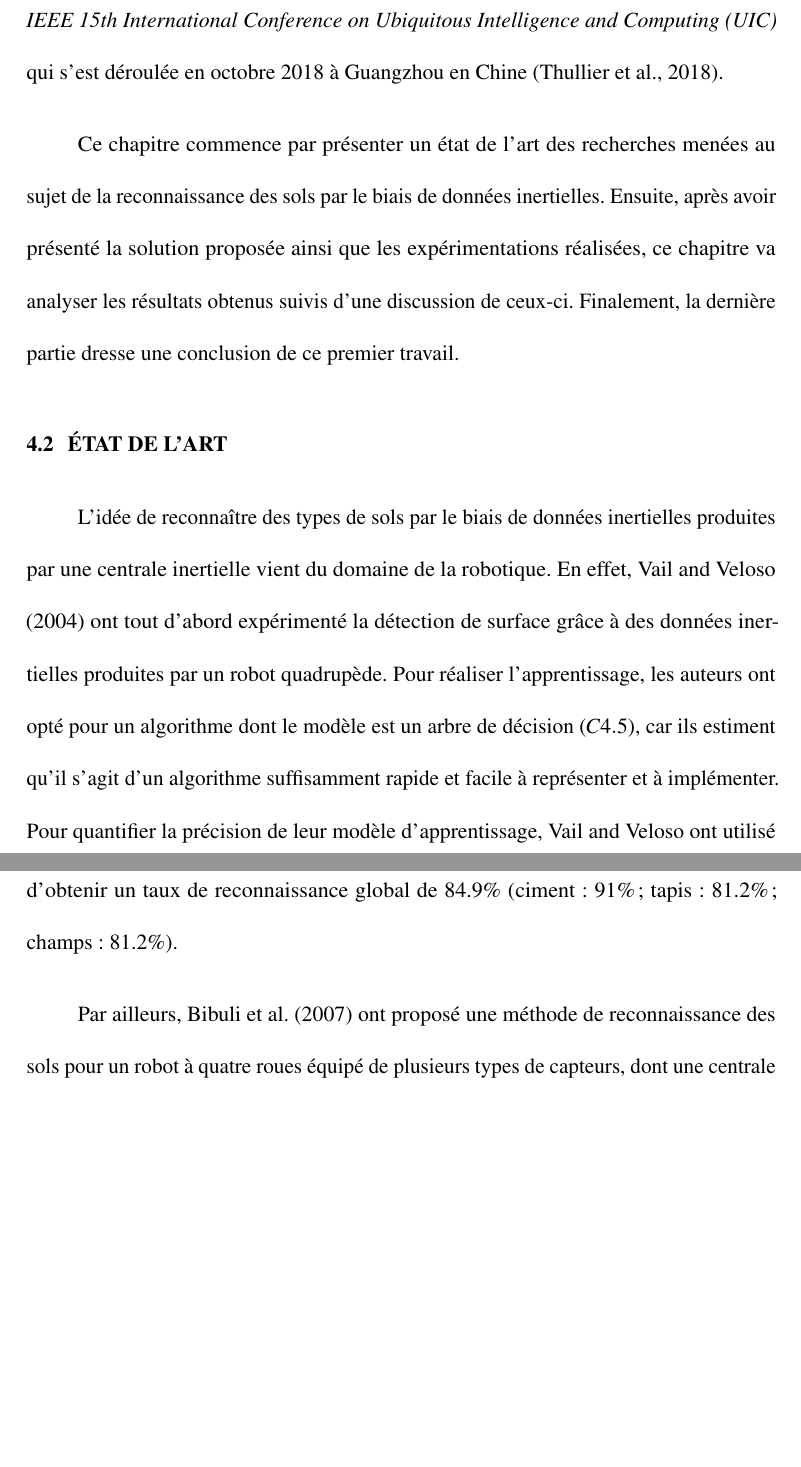
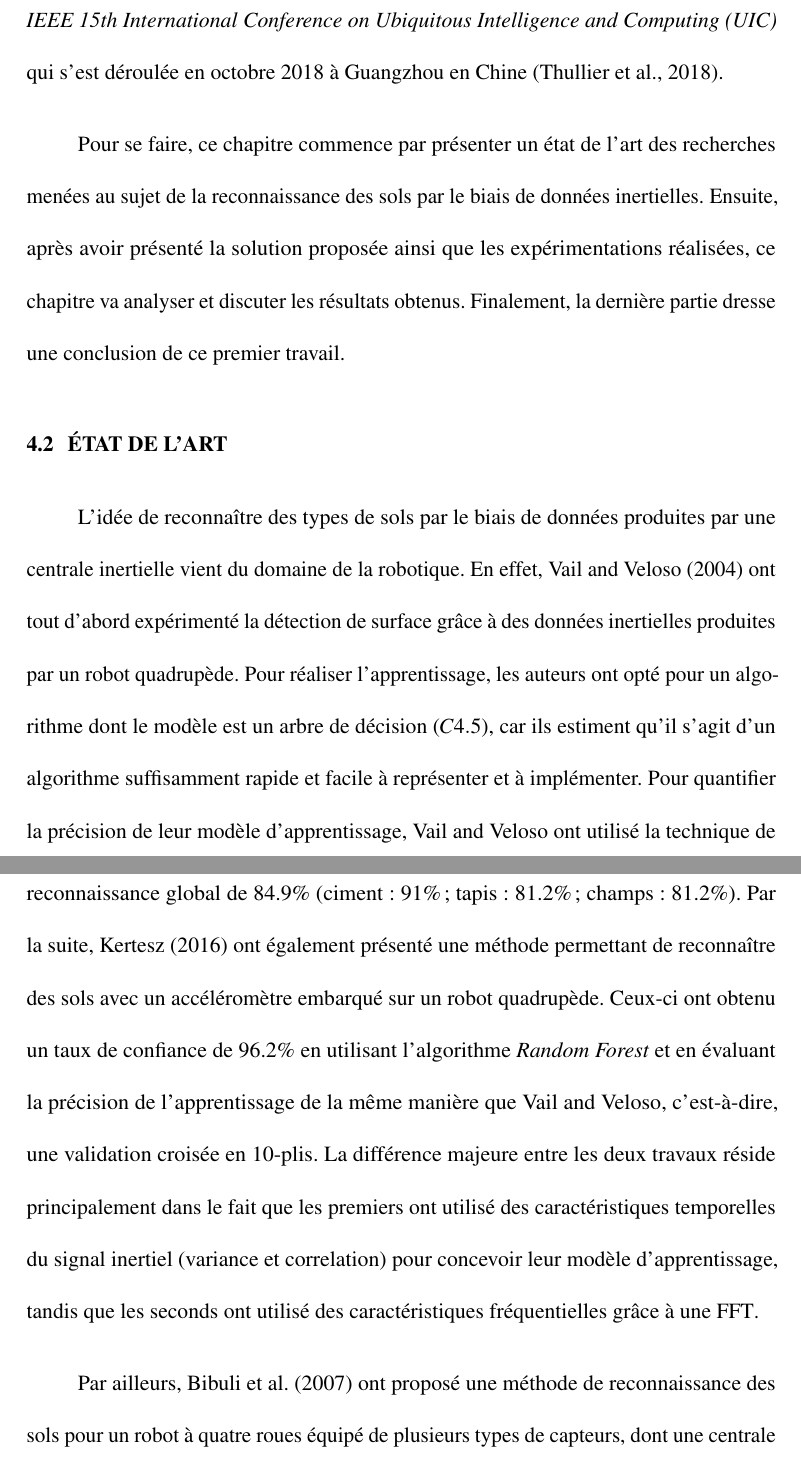
Before and after one commit to FlorentinTh/PhD-Thesis, a LaTeX thesis (src/main.tex, which reads src/content/chapitre4.tex): two parts of pages 96 and 97 of 126 before the commit and two parts of pages 96 and 97 of 128 after it, joined at a grey line, cut so that both start at the same text, the shorter picture padded with empty space. Compiled offline with pdfLaTeX; a missing bibliography style is replaced by a similar one.

Commit message:
Avancement Chapitre#4.

```diff
--- a/src/content/chapitre4.tex
+++ b/src/content/chapitre4.tex
@@ -7,11 +7,11 @@ Au cours des dernières années, les \textit{wearable devices} ont gagné en pop
 
-L'objectif de ce chapitre est donc de présenter un nouveau cas d'utilisation d'un wearable device ou la réponse à la question suivante : \textit{« Est-il possible de reconnaître les types de sols à l'aide de données inertielles produites par la démarche humaine avec un wearable device\textemdash quel que soit l'endroit où il se trouve et par qui il est porté ? »} est le principal sujet discuté dans deux publications respectivement présentées aux conférences \textit{IEEE 14th International Conference on Ubiquitous Intelligence and Computing (UIC)} qui s'est déroulée en août 2017 à San Francisco aux États-Unis \citep{Thullier2017a} et \textit{IEEE 15th International Conference on Ubiquitous Intelligence and Computing (UIC)} qui s'est déroulée en octobre 2018 à Guangzhou en Chine \citep{Thullier2018}.
+L'objectif de ce chapitre est donc d'introduire un nouveau cas d'utilisation d'un wearable device ou la réponse à la question suivante : \textit{« Est-il possible de reconnaître les types de sols à l'aide de données inertielles produites par la démarche humaine avec un wearable device\textemdash quel que soit l'endroit où il se trouve et par qui il est porté ? »} est le principal sujet discuté dans deux publications respectivement présentées aux conférences \textit{IEEE 14th International Conference on Ubiquitous Intelligence and Computing (UIC)} qui s'est déroulée en août 2017 à San Francisco aux États-Unis \citep{Thullier2017a} et \textit{IEEE 15th International Conference on Ubiquitous Intelligence and Computing (UIC)} qui s'est déroulée en octobre 2018 à Guangzhou en Chine \citep{Thullier2018}.
 
-Ce chapitre commence par présenter un état de l'art des recherches menées au sujet de la reconnaissance des sols par le biais de données inertielles. Ensuite, après avoir présenté la solution proposée ainsi que les expérimentations réalisées, ce chapitre va analyser les résultats obtenus suivis d'une discussion de ceux-ci. Finalement, la dernière partie dresse une conclusion de ce premier travail.
+Pour se faire, ce chapitre commence par présenter un état de l'art des recherches menées au sujet de la reconnaissance des sols par le biais de données inertielles. Ensuite, après avoir présenté la solution proposée ainsi que les expérimentations réalisées, ce chapitre va analyser et discuter les résultats obtenus. Finalement, la dernière partie dresse une conclusion de ce premier travail.
 
 \section{État de l'art}
 
-L'idée de reconnaître des types de sols par le biais de données inertielles produites par une centrale inertielle vient du domaine de la robotique. En effet, \cite{Vail2004} ont tout d'abord expérimenté la détection de surface grâce à des données inertielles produites par un robot quadrupède. Pour réaliser l'apprentissage, les auteurs ont opté pour un algorithme dont le modèle est un arbre de décision ($C4.5$), car ils estiment qu'il s'agit d'un algorithme suffisamment rapide et facile à représenter et à implémenter. Pour quantifier la précision de leur modèle d'apprentissage, \citeauthor{Vail2004} ont utilisé la technique de la validation croisée en 10-plis \citep{Kohavi1995}, ce qui leur a permis d'obtenir un taux de reconnaissance global de 84.9\% (ciment: 91\%; tapis: 81.2\%; champs: 81.2\%).
+L'idée de reconnaître des types de sols par le biais de données produites par une centrale inertielle vient du domaine de la robotique. En effet, \cite{Vail2004} ont tout d'abord expérimenté la détection de surface grâce à des données inertielles produites par un robot quadrupède. Pour réaliser l'apprentissage, les auteurs ont opté pour un algorithme dont le modèle est un arbre de décision ($C4.5$), car ils estiment qu'il s'agit d'un algorithme suffisamment rapide et facile à représenter et à implémenter. Pour quantifier la précision de leur modèle d'apprentissage, \citeauthor{Vail2004} ont utilisé la technique de la validation croisée en 10-plis \citep{Kohavi1995}, ce qui leur a permis d'obtenir un taux de reconnaissance global de 84.9\% (ciment: 91\%; tapis: 81.2\%; champs: 81.2\%). Par la suite, \cite{Kertesz2016} ont également présenté une méthode permettant de reconnaître des sols avec un accéléromètre embarqué sur un robot quadrupède. Ceux-ci ont obtenu un taux de confiance de 96.2\% en utilisant l'algorithme \textit{Random Forest} et en évaluant la précision de l'apprentissage de la même manière que \citeauthor{Vail2004}, c'est-à-dire, une validation croisée en 10-plis. La différence majeure entre les deux travaux réside principalement dans le fait que les premiers ont utilisé des caractéristiques temporelles du signal inertiel (variance et correlation) pour concevoir leur modèle d'apprentissage, tandis que les seconds ont utilisé des caractéristiques fréquentielles grâce à une \acs{FFT}.
 
-Par ailleurs, \cite{Bibuli2007} ont proposé une méthode de reconnaissance des sols pour un robot à quatre roues équipé de plusieurs types de capteurs, dont une centrale inertielle. Pour ce faire, ils ont tout d'abord calculé les composantes fréquentielles du signal inertiel \textit{via} l'algorithme de la transformée de fourrier discrète (\acl{DFT} ou \acs{DFT}), pour chacun des axes du capteur. Chaque ensemble a ensuite été entrainé distinctement par son propre réseau de neurones artificiels (\acs{ANN}). Par conséquent, les meilleurs résultats ont été obtenus avec les données de l'axe $x$ du gyroscope, soit respectivement 90\%, 71.2\%, 70\%, 98.8\% et 83.5\% pour les sols en graviers, en gazon, en sable, en asphalte et en terre.
+Par ailleurs, \cite{Bibuli2007} ont proposé une méthode de reconnaissance des sols pour un robot à quatre roues équipé de plusieurs types de capteurs, dont une centrale inertielle. Pour ce faire, ils ont tout d'abord calculé les composantes fréquentielles du signal inertiel \textit{via} l'algorithme de la transformée de fourrier discrète (\acl{DFT} ou \acs{DFT}), pour chacun des axes du capteur. Chaque ensemble a ensuite été entrainé distinctement par son propre réseau de neurones artificiels (\acs{ANN}). Par conséquent, les meilleurs résultats ont été obtenus avec les données de l'axe $x$ du gyroscope, soit respectivement 90\%, 71.2\%, 70\%, 98.8\% et 83.5\% pour les sols en graviers, gazon, sable, pavés et terre.
 
```
Also changed, not shown: src/assets/acro.tex (+1 -0 lines), src/assets/references.bib (+7 -0 lines), src/main.pdf, src/content/chapitre4.tex (15 more changed lines).
